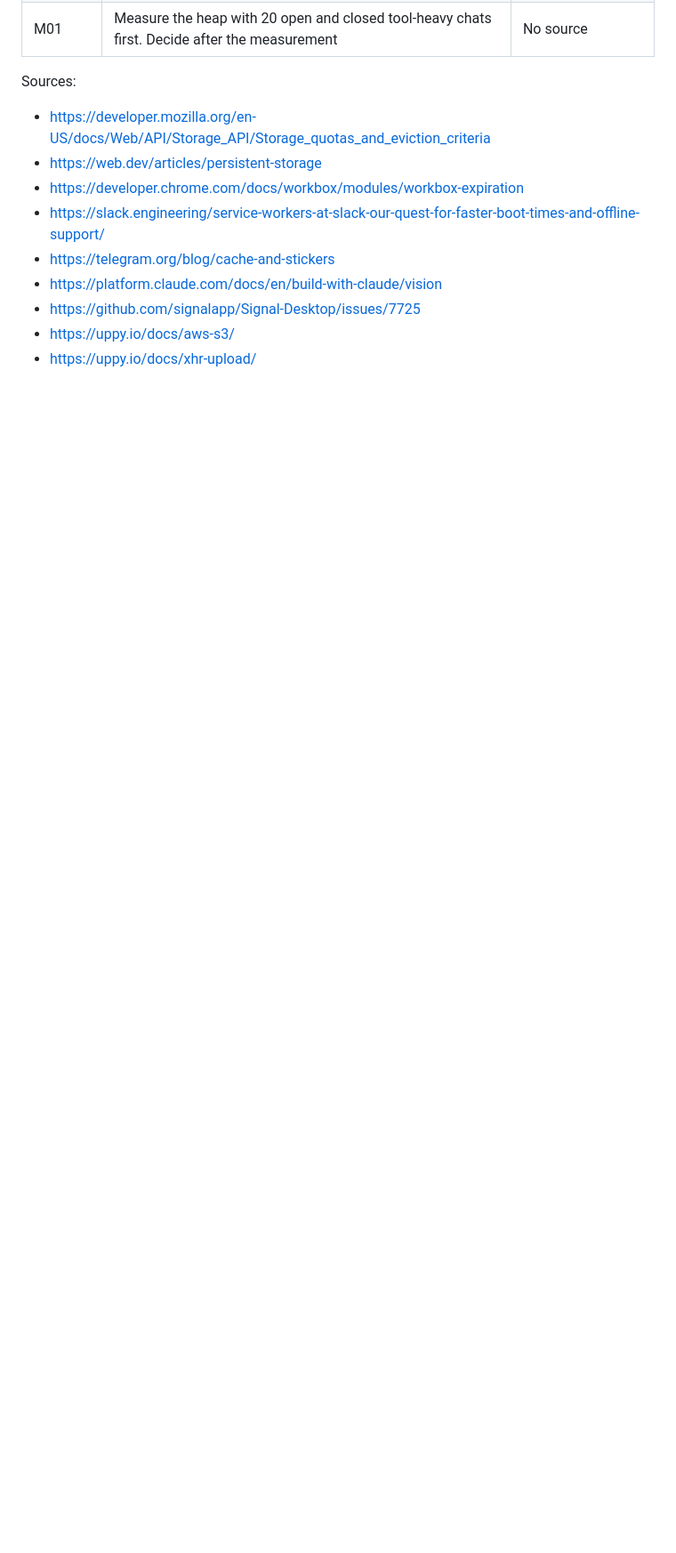
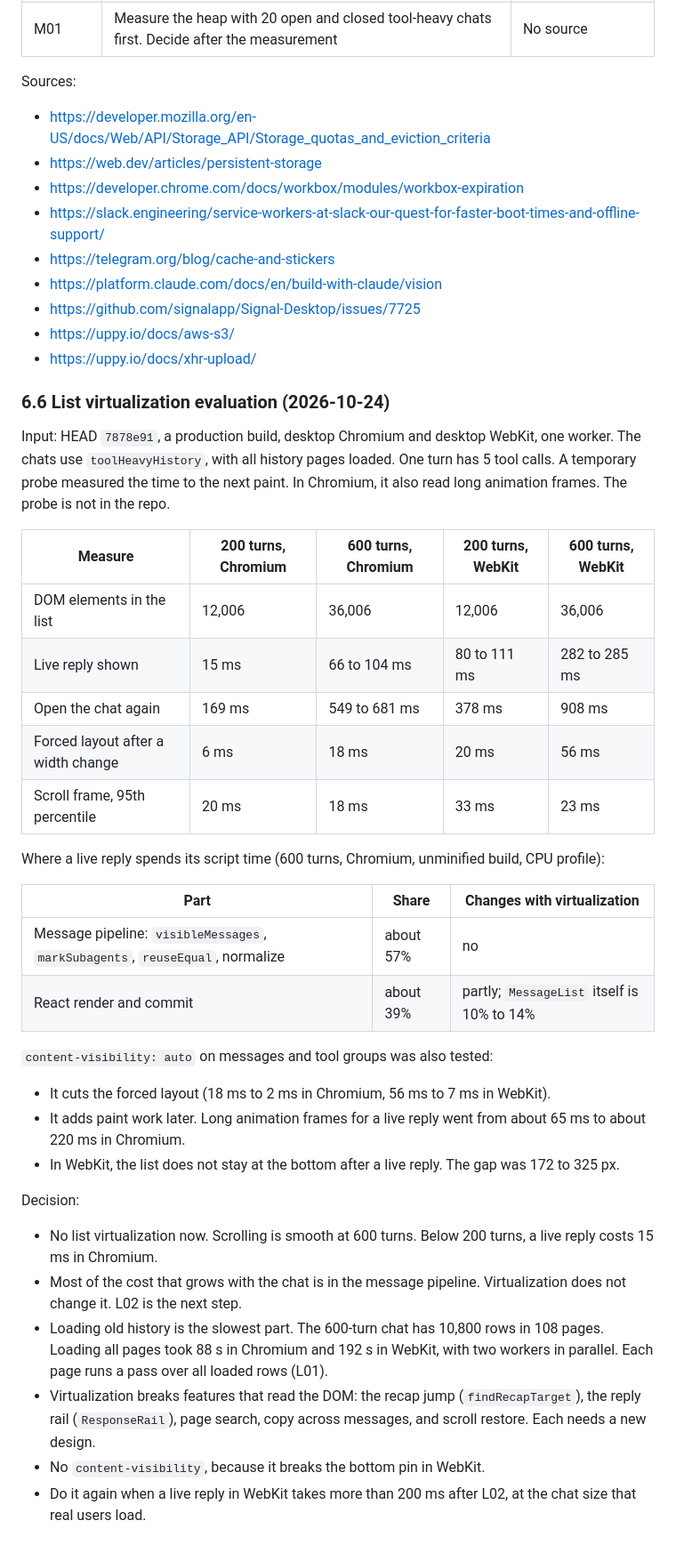
Before and after one commit to yingray/rayno, a Markdown page: PERFORMANCE-PLAN.md, the part around one of its changes. Shown at 89% size. Rendered like a GitHub page; blank space fills up the shorter version.

Commit message:
docs(perf): record the list virtualization evaluation
[why]
The plan asked for an evaluation of list virtualization for large open chats.
The decision needs numbers for live replies, chat opens, and scroll in Chromium and WebKit.

[how]
- Add section 6.6 with the measurements at 200 and 600 turns and the CPU profile split.
- Record that content-visibility breaks the bottom pin in WebKit.
- Decide no virtualization now, and add L01 and L02 for the costs that grow with the chat.
- Add a results log row.

Co-Authored-By: Claude Opus 5.5 <noreply@anthropic.com>

```diff
--- a/PERFORMANCE-PLAN.md
+++ b/PERFORMANCE-PLAN.md
@@ -277,3 +280,40 @@ Sources:
 - https://github.com/signalapp/Signal-Desktop/issues/7725
 - https://uppy.io/docs/aws-s3/
 - https://uppy.io/docs/xhr-upload/
+
+### 6.6 List virtualization evaluation (2026-10-24)
+
+Input: HEAD `7878e91`, a production build, desktop Chromium and desktop WebKit, one worker.
+The chats use `toolHeavyHistory`, with all history pages loaded. One turn has 5 tool calls.
+A temporary probe measured the time to the next paint. In Chromium, it also read long animation frames.
+The probe is not in the repo.
+
+| Measure | 200 turns, Chromium | 600 turns, Chromium | 200 turns, WebKit | 600 turns, WebKit |
+|---|---|---|---|---|
+| DOM elements in the list | 12,006 | 36,006 | 12,006 | 36,006 |
+| Live reply shown | 15 ms | 66 to 104 ms | 80 to 111 ms | 282 to 285 ms |
+| Open the chat again | 169 ms | 549 to 681 ms | 378 ms | 908 ms |
+| Forced layout after a width change | 6 ms | 18 ms | 20 ms | 56 ms |
+| Scroll frame, 95th percentile | 20 ms | 18 ms | 33 ms | 23 ms |
+
+Where a live reply spends its script time (600 turns, Chromium, unminified build, CPU profile):
+
+| Part | Share | Changes with virtualization |
+|---|---|---|
+| Message pipeline: `visibleMessages`, `markSubagents`, `reuseEqual`, normalize | about 57% | no |
+| React render and commit | about 39% | partly; `MessageList` itself is 10% to 14% |
+
+`content-visibility: auto` on messages and tool groups was also tested:
+
+- It cuts the forced layout (18 ms to 2 ms in Chromium, 56 ms to 7 ms in WebKit).
+- It adds paint work later. Long animation frames for a live reply went from about 65 ms to about 220 ms in Chromium.
+- In WebKit, the list does not stay at the bottom after a live reply. The gap was 172 to 325 px.
+
+Decision:
+
+- No list virtualization now. Scrolling is smooth at 600 turns. Below 200 turns, a live reply costs 15 ms in Chromium.
+- Most of the cost that grows with the chat is in the message pipeline. Virtualization does not change it. L02 is the next step.
+- Loading old history is the slowest part. The 600-turn chat has 10,800 rows in 108 pages. Loading all pages took 88 s in Chromium and 192 s in WebKit, with two workers in parallel. Each page runs a pass over all loaded rows (L01).
+- Virtualization breaks features that read the DOM: the recap jump (`findRecapTarget`), the reply rail (`ResponseRail`), page search, copy across messages, and scroll restore. Each needs a new design.
+- No `content-visibility`, because it breaks the bottom pin in WebKit.
+- Do it again when a live reply in WebKit takes more than 200 ms after L02, at the chat size that real users load.
```
Also changed, not shown: other parts of PERFORMANCE-PLAN.md (+5 -2 lines).
